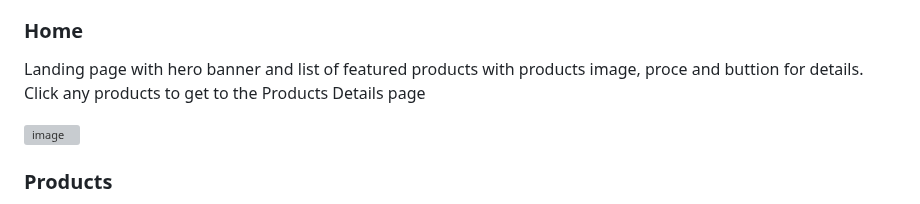
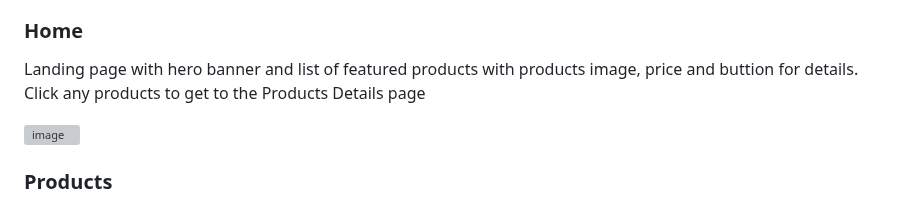
Before and after one commit to audksamu/Semester-Project-2, a Markdown page: README.md, the part around the change. Drawn GitHub-style; grey boxes are pictures that could not be loaded.

```diff
--- a/README.md
+++ b/README.md
@@ -38,7 +38,7 @@ The NAV menus has four options
 - Login (Link to admin login page)
 
 ### Home
-Landing page with hero banner and list of featured products with products image, proce and buttion for details. Click any products to get to the Products Details page
+Landing page with hero banner and list of featured products with products image, price and buttion for details. Click any products to get to the Products Details page
 
 ![image](https://github.com/audksamu/Semester-Project-2/assets/61708040/b5b4ebdf-adf5-4acb-9db0-0c435e764642)
 
```
